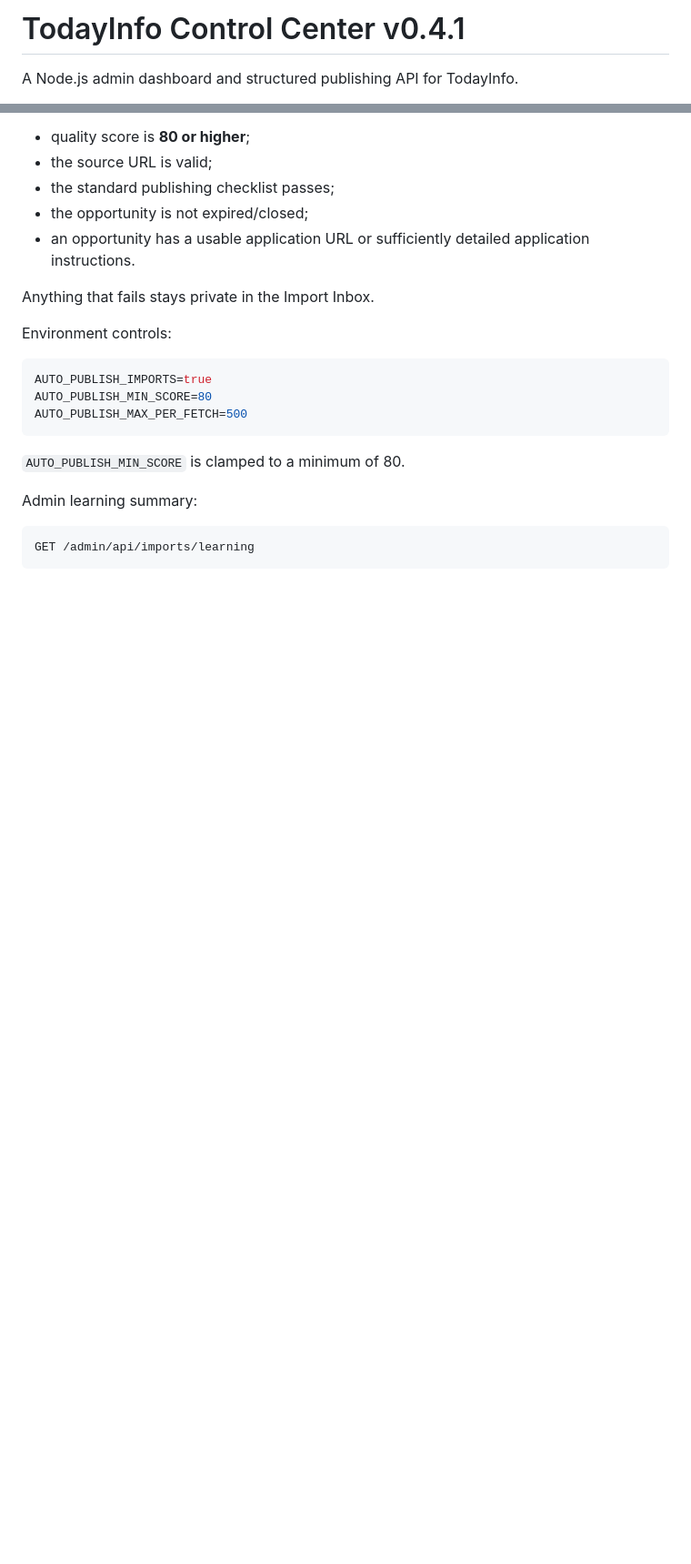
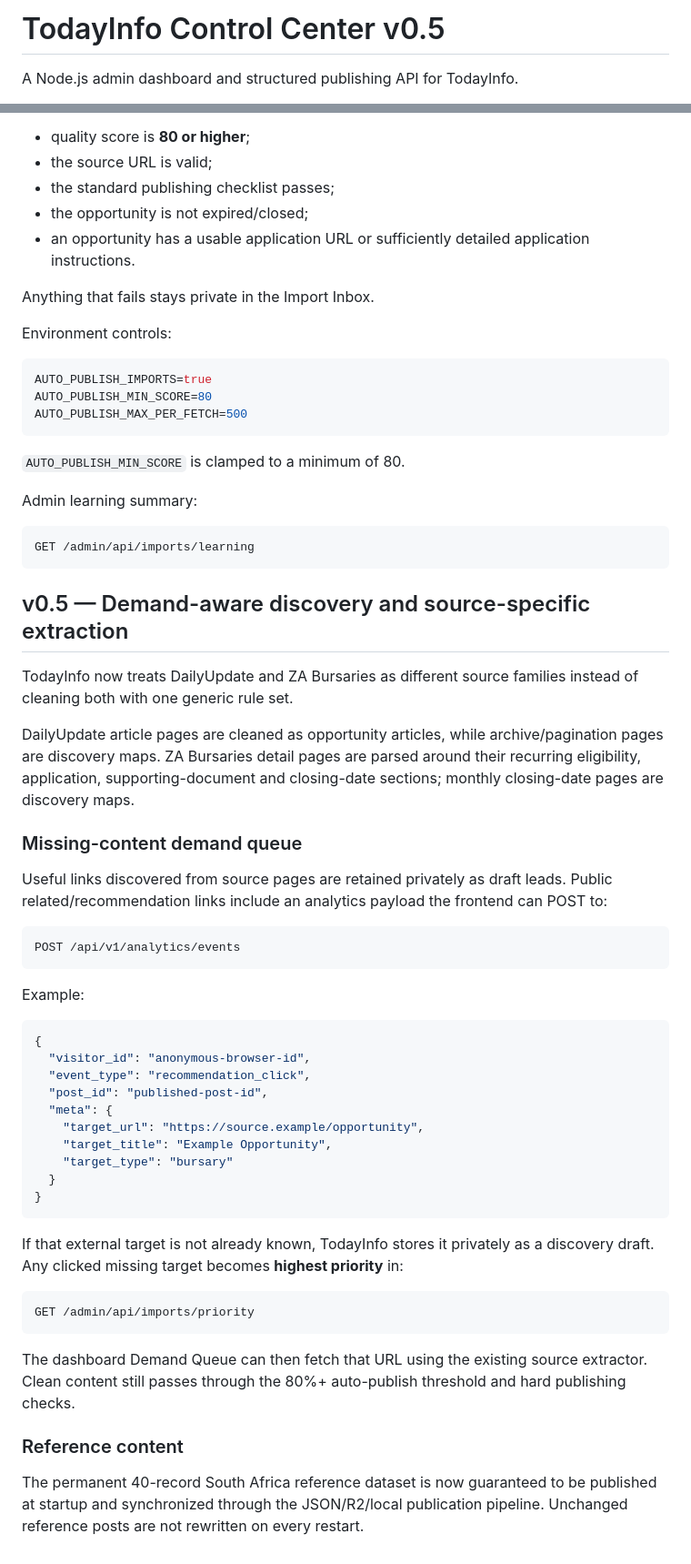
Before and after one commit to Codingapo/todayinfos, a Markdown page: README.md, 2 parts joined by grey strips. Shown at 91% size. GitHub-like rendering; blank space fills up the shorter version.

Commit message:
Document demand queue and source-specific extraction

````diff
--- a/README.md
+++ b/README.md
@@ -1,4 +1,4 @@
-# TodayInfo Control Center v0.4.1
+# TodayInfo Control Center v0.5
 
 A Node.js admin dashboard and structured publishing API for TodayInfo.
 
@@ -416,3 +416,45 @@ Admin learning summary:
 ```text
 GET /admin/api/imports/learning
 ```
+
+
+## v0.5 — Demand-aware discovery and source-specific extraction
+
+TodayInfo now treats DailyUpdate and ZA Bursaries as different source families instead of cleaning both with one generic rule set.
+
+DailyUpdate article pages are cleaned as opportunity articles, while archive/pagination pages are discovery maps. ZA Bursaries detail pages are parsed around their recurring eligibility, application, supporting-document and closing-date sections; monthly closing-date pages are discovery maps.
+
+### Missing-content demand queue
+
+Useful links discovered from source pages are retained privately as draft leads. Public related/recommendation links include an analytics payload the frontend can POST to:
+
+```text
+POST /api/v1/analytics/events
+```
+
+Example:
+
+```json
+{
+  "visitor_id": "anonymous-browser-id",
+  "event_type": "recommendation_click",
+  "post_id": "published-post-id",
+  "meta": {
+    "target_url": "https://source.example/opportunity",
+    "target_title": "Example Opportunity",
+    "target_type": "bursary"
+  }
+}
+```
+
+If that external target is not already known, TodayInfo stores it privately as a discovery draft. Any clicked missing target becomes **highest priority** in:
+
+```text
+GET /admin/api/imports/priority
+```
+
+The dashboard Demand Queue can then fetch that URL using the existing source extractor. Clean content still passes through the 80%+ auto-publish threshold and hard publishing checks.
+
+### Reference content
+
+The permanent 40-record South Africa reference dataset is now guaranteed to be published at startup and synchronized through the JSON/R2/local publication pipeline. Unchanged reference posts are not rewritten on every restart.
````
